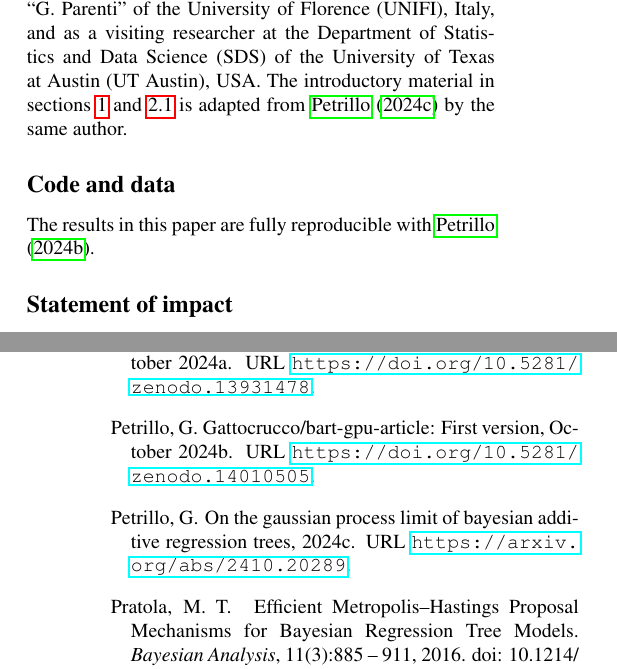
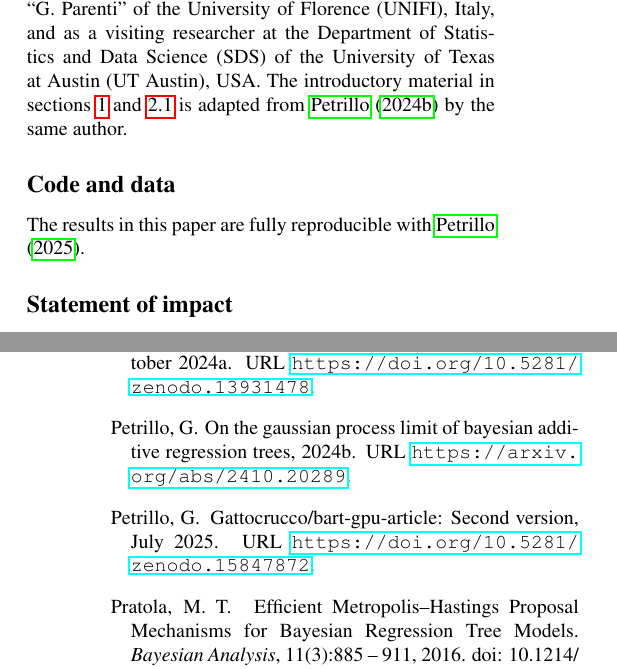
Before and after one commit to Gattocrucco/bart-gpu-article, a LaTeX paper (article/bartgpu.tex, which reads article/bibliography.bib): two parts of the columns of pages 8 and 10 of 15, joined at a grey line, cut so that both start at the same text. Compiled offline with pdfLaTeX.

Commit message:
tex fix for arxiv and updated code reference

```diff
--- a/article/bartgpu.tex
+++ b/article/bartgpu.tex
@@ -2,9 +2,7 @@
 
 % \usepackage{icml2025} % Use the following line for the initial blind version submitted for review
 \usepackage[accepted]{icml2025} % If accepted, instead use the following line for the camera-ready submission
-
-% Attempt to make hyperref and algorithmic work together better:
-\renewcommand{\theHalgorithm}{\arabic{algorithm}}
+% NOTE: using the accepted option for formatting, the paper has not been actually accepted
 
 % math
 \usepackage{amsmath}
@@ -498,7 +496,7 @@ y_pred = bart.predict(X_test) # predict
 
     The results in this paper are fully reproducible with
     % \textless REDACTED FOR ANONYMITY\textgreater
-    \citet{petrillo2024e}.
+    \citet{petrillo2025}.
 
     % SEE SUPPLEMENTARY MATERIAL
 
--- a/article/bibliography.bib
+++ b/article/bibliography.bib
@@ -1196,6 +1195,9 @@ abstract = {Abstract Spurred on by recent successes in causal inference competit
-  month        = oct,
-  year         = 2024,
+  title        = {Gattocrucco/bart-gpu-article: Second version},
+  month        = jul,
+  year         = 2025,
   publisher    = {Zenodo},
-  version      = {first-version},
-  doi          = {10.5281/zenodo.14010505},
-  url          = {https://doi.org/10.5281/zenodo.14010505}
+  version      = {second-version},
+  doi          = {10.5281/zenodo.15847872},
+  url          = {https://doi.org/10.5281/zenodo.15847872},
+  swhid        = {swh:1:dir:9b9934387edde67c4b0bd4a2189d9307102d4289
+                   ;origin=https://doi.org/10.5281/zenodo.14010504;vi
@@ -1202,3 +1207,5 @@ abstract = {Abstract Spurred on by recent successes in causal inference competit
+                   article-0b723d8
+                  },
 }
 
 @misc{tan2024,
```
Also changed, not shown: article/bibliography.bib (6 more changed lines).
